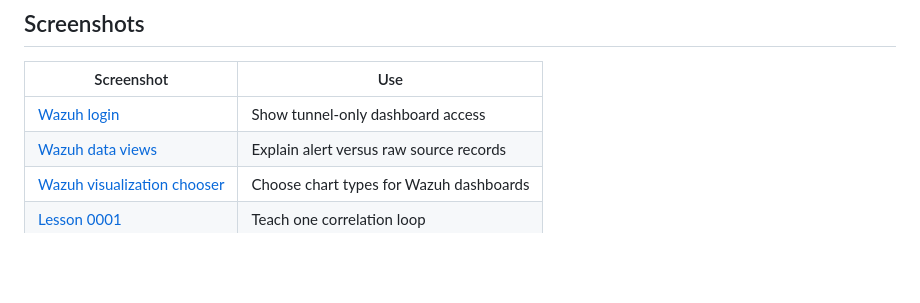
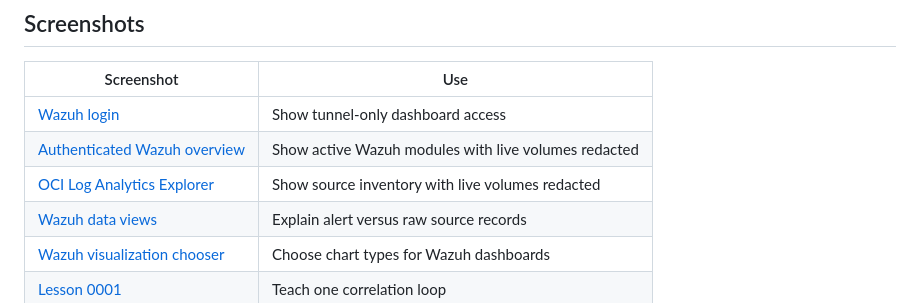
Before and after one commit to adibirzu/OCI-Wazuh, a Markdown page: docs/wiki/WAZUH_LOG_ANALYTICS_MODULE_INDEX.md, the part around the change. GitHub-like rendering; blank space fills up the shorter version.

Commit message:
docs: add sanitized authenticated dashboard screenshots

```diff
--- a/docs/wiki/WAZUH_LOG_ANALYTICS_MODULE_INDEX.md
+++ b/docs/wiki/WAZUH_LOG_ANALYTICS_MODULE_INDEX.md
@@ -30,6 +30,8 @@ This index links the reusable teaching modules, screenshots, guides, and validat
 | Screenshot | Use |
 |---|---|
 | [Wazuh login](assets/wazuh-login.png) | Show tunnel-only dashboard access |
+| [Authenticated Wazuh overview](assets/wazuh-authenticated-overview-sanitized.png) | Show active Wazuh modules with live volumes redacted |
+| [OCI Log Analytics Explorer](assets/oci-log-analytics-explorer-sanitized.png) | Show source inventory with live volumes redacted |
 | [Wazuh data views](assets/wazuh-discover-data-views.png) | Explain alert versus raw source records |
 | [Wazuh visualization chooser](assets/wazuh-new-visualization-types.png) | Choose chart types for Wazuh dashboards |
 | [Lesson 0001](assets/lesson-0001-correlation-loop.png) | Teach one correlation loop |
```
Also changed, not shown: docs/wiki/WAZUH_LOG_ANALYTICS_HANDS_ON.md (+15 -0 lines), docs/wiki/WAZUH_LOG_ANALYTICS_SECURITY_POSTURE.md (+8 -0 lines), docs/wiki/assets/oci-log-analytics-explorer-sanitized.png (added), docs/wiki/assets/wazuh-authenticated-overview-sanitized.png (added), 1 other file.
